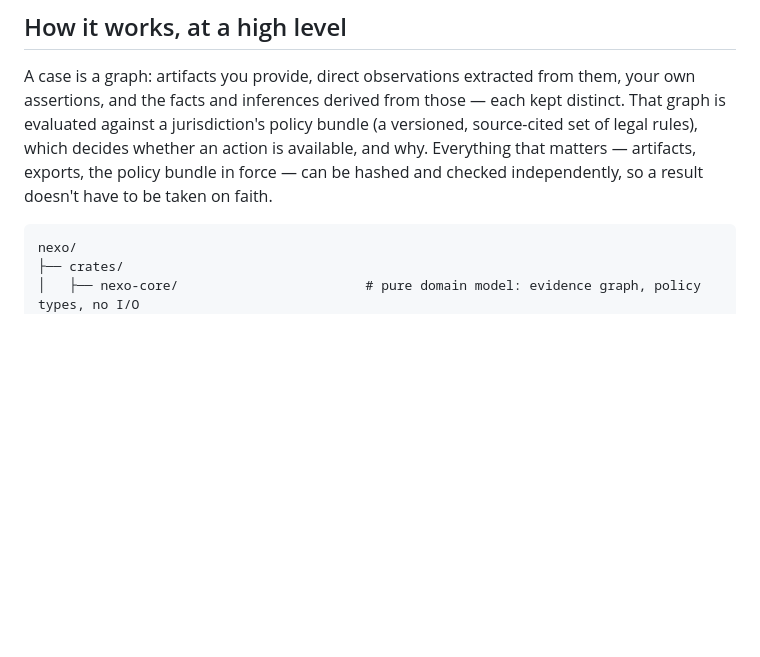
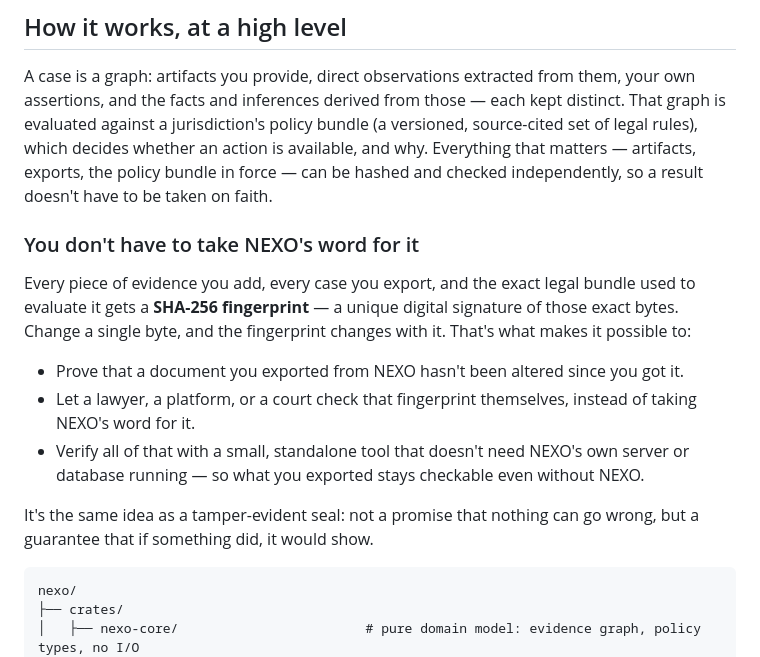
Before and after one commit to annatchijova/nexo, a Markdown page: README.md, the part around the change. Rendered like a GitHub page; blank space fills up the shorter version.

````diff
--- a/README.md
+++ b/README.md
@@ -61,6 +61,24 @@ whether an action is available, and why. Everything that matters —
 artifacts, exports, the policy bundle in force — can be hashed and checked
 independently, so a result doesn't have to be taken on faith.
 
+### You don't have to take NEXO's word for it
+
+Every piece of evidence you add, every case you export, and the exact legal
+bundle used to evaluate it gets a **SHA-256 fingerprint** — a unique digital
+signature of those exact bytes. Change a single byte, and the fingerprint
+changes with it. That's what makes it possible to:
+
+- Prove that a document you exported from NEXO hasn't been altered since you
+  got it.
+- Let a lawyer, a platform, or a court check that fingerprint themselves,
+  instead of taking NEXO's word for it.
+- Verify all of that with a small, standalone tool that doesn't need NEXO's
+  own server or database running — so what you exported stays checkable
+  even without NEXO.
+
+It's the same idea as a tamper-evident seal: not a promise that nothing can
+go wrong, but a guarantee that if something did, it would show.
+
 ```text
 nexo/
 ├── crates/
````
Also changed, not shown: README_ES.md (+19 -0 lines).
